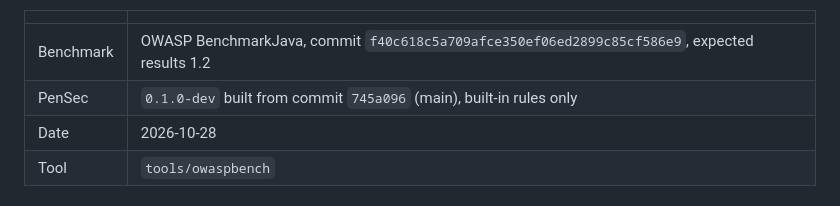
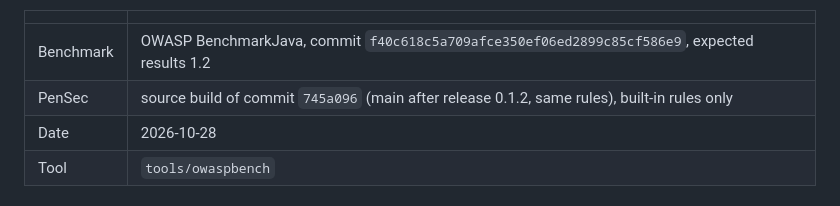
Before and after one commit to ratomirjovanovic/pandaward, a Markdown page: docs/BENCHMARKS.md, the part around the change. GitHub-like rendering.

```diff
--- a/docs/BENCHMARKS.md
+++ b/docs/BENCHMARKS.md
@@ -29,7 +29,7 @@ A category with no mapped rule is shown as "not covered" rather than as a score
 | | |
 |---|---|
 | Benchmark | OWASP BenchmarkJava, commit `f40c618c5a709afce350ef06ed2899c85cf586e9`, expected results 1.2 |
-| PenSec | `0.1.0-dev` built from commit `745a096` (main), built-in rules only |
+| PenSec | source build of commit `745a096` (main after release 0.1.2, same rules), built-in rules only |
 | Date | 2026-10-28 |
 | Tool | `tools/owaspbench` |
 
```
Also changed, not shown: README.md (+1 -1 lines).
